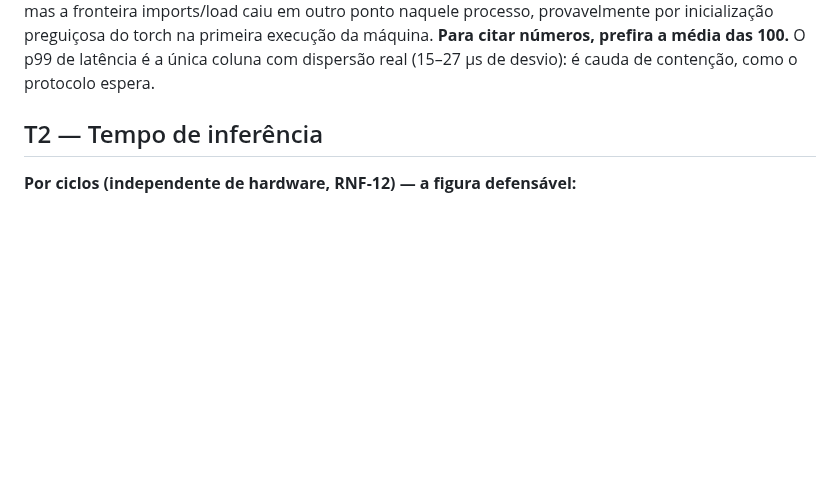
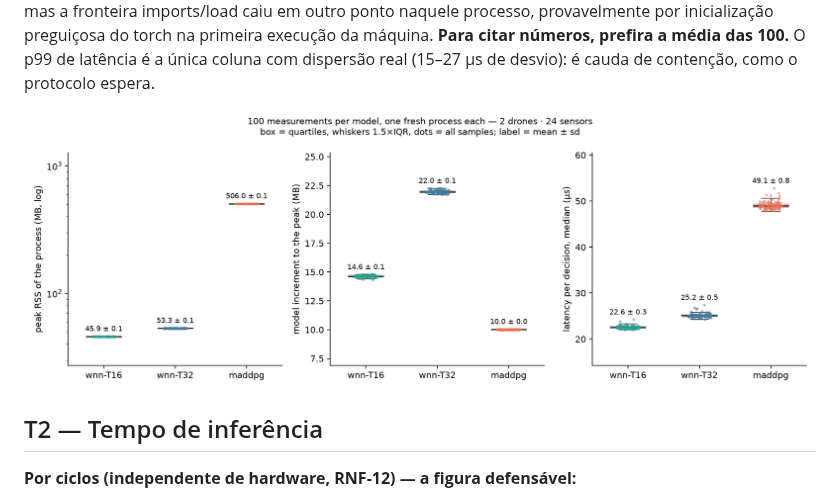
Before and after one commit to RNagao/uav-wnn, a Markdown page: reports/spec06-merito.md, the part around the change. Rendered like a GitHub page; pictures changed too: reports/spec03-pico-ram-rep100-a2s24.png (added); blank space fills up the shorter version.

```diff
--- a/reports/spec06-merito.md
+++ b/reports/spec06-merito.md
@@ -78,6 +78,8 @@ imports/load caiu em outro ponto naquele processo, provavelmente por inicializa
 preguiçosa do torch na primeira execução da máquina. **Para citar números, prefira
 a média das 100.** O p99 de latência é a única coluna com dispersão real
 (15–27 µs de desvio): é cauda de contenção, como o protocolo espera.
+
+![box plot das 100 medições por modelo: pico total (log), acréscimo do modelo e latência mediana](spec03-pico-ram-rep100-a2s24.png)
 
 ## T2 — Tempo de inferência
 
```
Also changed, not shown: reports/spec03-pico-ram-rep100-a2s24.md (+2 -0 lines), 1 other file.
